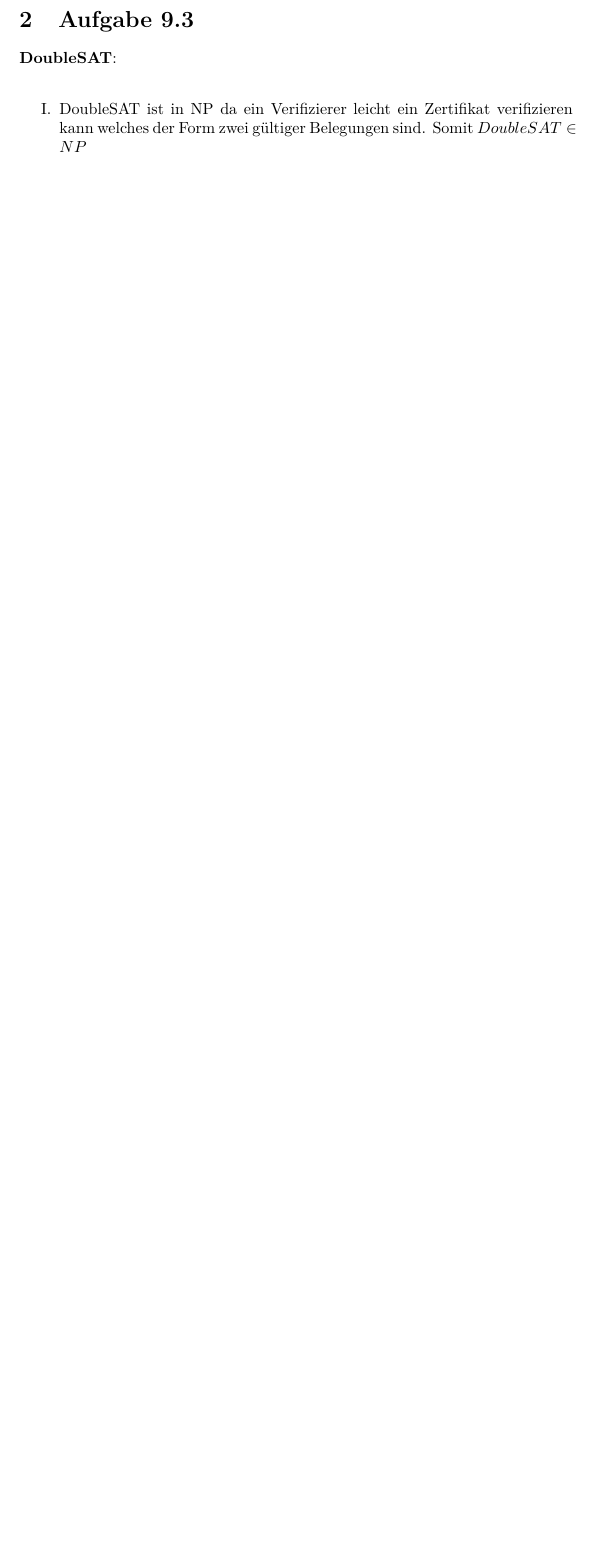
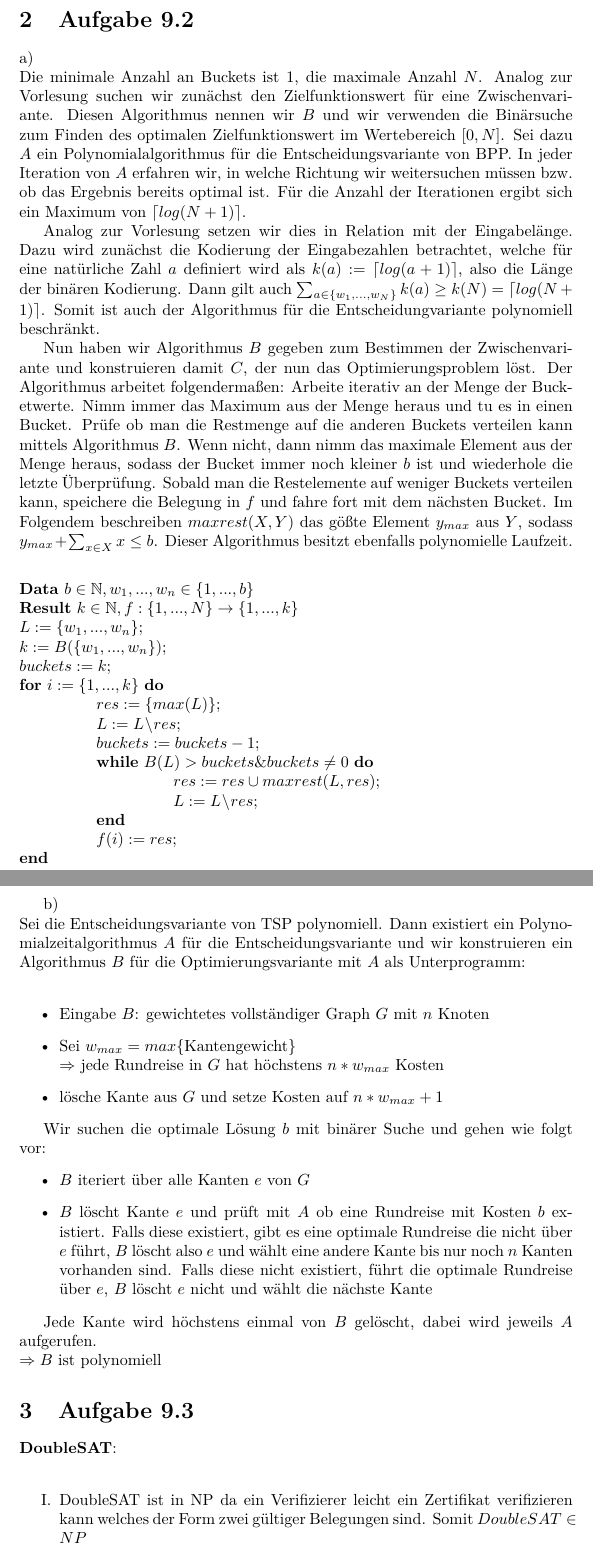
Before and after one commit to Barokoli/BukAbgabe, a LaTeX document (Aufgabe_9.tex): part of page 3 of 3 before the commit and two parts of pages 3 and 4 of 5 after it, the two joined at a grey line, cut so that both start at the same text, the shorter picture padded with empty space. Compiled offline with pdfLaTeX.

Commit message:
Aufgabe 9.2 hinzugefügt

```diff
--- a/Aufgabe_9.tex
+++ b/Aufgabe_9.tex
@@ -70,6 +70,55 @@
 		\begin{flushright}$\square$\end{flushright}
 	\end{enumerate}
 
+\section{Aufgabe 9.2}
+
+
+a)\\
+Die minimale Anzahl an Buckets ist 1, die maximale Anzahl $N$. Analog zur Vorlesung suchen wir zunächst den Zielfunktionswert für eine Zwischenvariante. Diesen Algorithmus nennen wir $B$ und wir verwenden die Binärsuche zum Finden des optimalen Zielfunktionswert im Wertebereich $[0,N]$. Sei dazu $A$ ein Polynomialalgorithmus für die Entscheidungsvariante von BPP. In jeder Iteration von $A$ erfahren wir, in welche Richtung wir weitersuchen müssen bzw. ob das Ergebnis bereits optimal ist. Für die Anzahl der Iterationen ergibt sich ein Maximum von $\lceil log(N+1)\rceil$.
+
+Analog zur Vorlesung setzen wir dies in Relation mit der Eingabelänge. Dazu wird zunächst die Kodierung der Eingabezahlen betrachtet, welche für eine natürliche Zahl $a$ definiert wird als $k(a):= \lceil log(a+1)\rceil$, also die Länge der binären Kodierung. Dann gilt auch $\sum_{a \in \{w_1,...,w_N \}} k(a) \geq  k(N) =  \lceil log(N+1)\rceil$. Somit ist auch der Algorithmus für die Entscheidungvariante polynomiell beschränkt.
+
+Nun haben wir Algorithmus $B$ gegeben zum Bestimmen der Zwischenvariante und konstruieren damit $C$, der nun das Optimierungsproblem löst. Der Algorithmus arbeitet folgendermaßen: Arbeite iterativ an der Menge der Bucketwerte. Nimm immer das Maximum aus der Menge heraus und tu es in einen Bucket. Prüfe ob man die Restmenge auf die anderen Buckets verteilen kann mittels Algorithmus $B$. Wenn nicht, dann nimm das maximale Element aus der Menge heraus, sodass der Bucket immer noch kleiner $b$ ist und wiederhole die letzte Überprüfung. Sobald man die Restelemente auf weniger Buckets verteilen kann, speichere die Belegung in $f$ und fahre fort mit dem nächsten Bucket. Im Folgendem beschreiben $maxrest(X,Y)$ das gößte Element $y_{max}$ aus $Y$, sodass $y_{max}+ \sum_{x \in X}x \leq b$. Dieser Algorithmus besitzt ebenfalls polynomielle Laufzeit.  \\
+
+\begin{lstlisting}[escapeinside={(*}{*)}]
+(*\textbf{Data} $b \in \mathbb{N}, w_1,...,w_n \in \{1,...,b\}$ *)
+(*\textbf{Result} $k \in \mathbb{N}, f: \{1,...,N\} \to \{1,...,k\}$ *)
+(*$L:= \{w_1,...,w_n\}$;*)
+(*$k:= B(\{w_1,...,w_n\})$;*)
+(*$buckets := k$;*)
+(*\textbf{for} $i:= \{1,...,k\}$ \textbf{do}*)
+	(*$res:= \{max(L)\}$;*)
+	(*$L:= L$*)\(*$res$;*)
+	(*$buckets:=buckets-1$;*)
+	(*\textbf{while} $B(L) > buckets\& buckets \neq 0$ \textbf{do}*)
+		(*$res:= res \cup maxrest(L,res)$;*)
+		(*$L:=L$*)\(*$res$;*)
+	(*\textbf{end}*)
+	(*$f(i):=res$;*)
+(*\textbf{end}*)
+\end{lstlisting}
+
+~\
+
+b)\\
+Sei die Entscheidungsvariante von TSP polynomiell. Dann existiert ein Polynomialzeitalgorithmus $A$ für die Entscheidungsvariante und wir konstruieren ein Algorithmus $B$ für die Optimierungsvariante mit $A$ als Unterprogramm:\\
+\begin{itemize}
+\item Eingabe $B$: gewichtetes vollständiger Graph $G$ mit $n$ Knoten
+\item Sei $w_{max}= max\{$Kantengewicht$\}$\\
+$\Rightarrow$ jede Rundreise in $G$ hat höchstens $n*w_{max}$ Kosten
+\item lösche Kante aus $G$ und setze Kosten auf $n*w_{max}+1$
+\end{itemize}
+
+Wir suchen die optimale Lösung $b$ mit binärer Suche und gehen wie folgt vor:
+\begin{itemize}
+\item $B$ iteriert über alle Kanten $e$ von $G$
+\item $B$ löscht Kante $e$ und prüft mit $A$ ob eine Rundreise mit Kosten $b$ existiert. Falls diese existiert, gibt es eine optimale Rundreise die nicht über $e$ führt, $B$ löscht also $e$ und wählt eine andere Kante bis nur noch $n$ Kanten vorhanden sind. Falls diese nicht existiert, führt die optimale Rundreise über $e$, $B$ löscht $e$ nicht und wählt die nächste Kante
+\end{itemize}
+
+
+Jede Kante wird höchstens einmal von $B$ gelöscht, dabei wird jeweils $A$ aufgerufen.\\
+$\Rightarrow B$ ist polynomiell
+
 	\section[a 9.3]{Aufgabe 9.3}
 	\textbf{DoubleSAT}:\\
 	\begin{enumerate}[label=\Roman*.]
```
